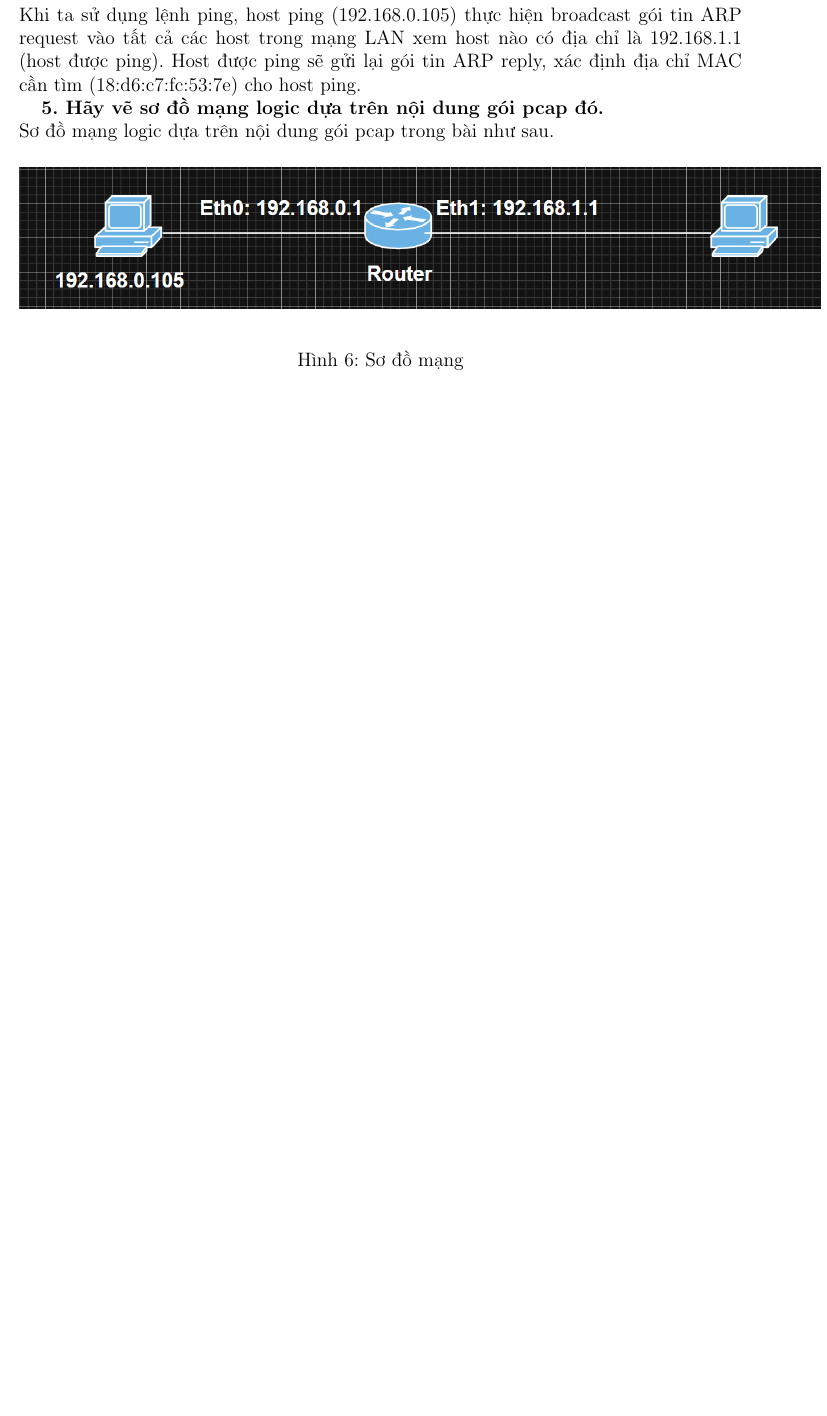
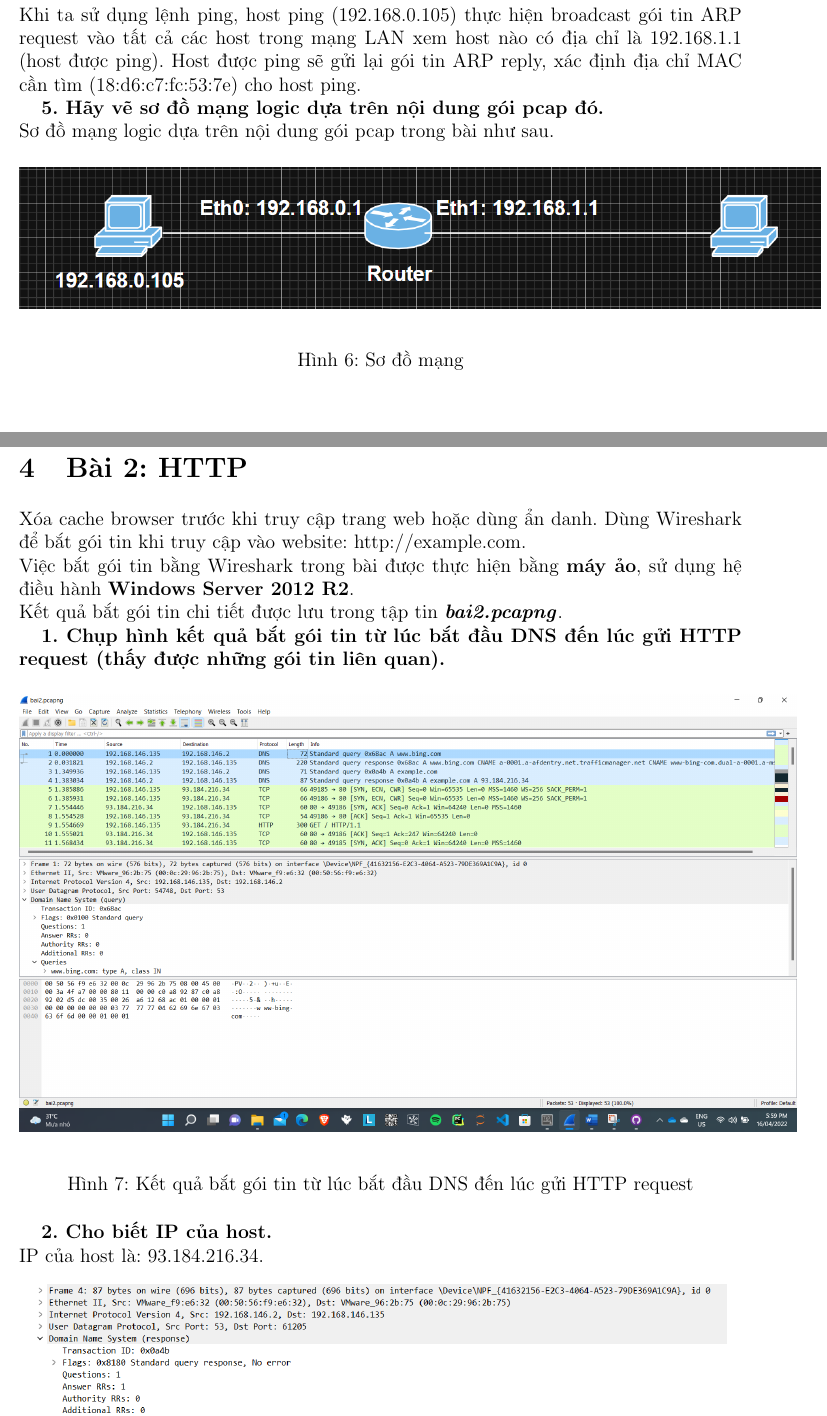
Before and after one commit to vanloc1808/computer-network-projects, a LaTeX document (Wireshark/Latex/sources/main.tex, which reads Wireshark/Latex/sources/p2.tex): part of page 6 of 6 before the commit and two parts of pages 6 and 7 of 8 after it, the two joined at a grey line, cut so that both start at the same text, the shorter picture padded with empty space. Compiled offline with pdfLaTeX.

Commit message:
delete unnecessary

```diff
--- a/Wireshark/Latex/sources/p2.tex
+++ b/Wireshark/Latex/sources/p2.tex
@@ -1 +1,15 @@
 \section{Bài 2: HTTP}
+Xóa cache browser trước khi truy cập trang web hoặc dùng ẩn danh. Dùng Wireshark để bắt gói tin khi truy cập vào website: http://example.com.\\
+Việc bắt gói tin bằng Wireshark trong bài được thực hiện bằng \textbf{máy ảo}, sử dụng hệ điều hành \textbf{Windows Server 2012 R2}.\\
+Kết quả bắt gói tin chi tiết được lưu trong tập tin \textbf{\textit{bai2.pcapng}}.
+
+\textbf{1. Chụp hình kết quả bắt gói tin từ lúc bắt đầu DNS đến lúc gửi HTTP request (thấy được những gói tin liên quan).}
+\begin{figure}[H]
+\begin{center}
+\includegraphics[scale=.45]{../figures/p2/p2_intro}
+\end{center}
+\caption{Kết quả bắt gói tin từ lúc bắt đầu DNS đến lúc gửi HTTP request}
+\end{figure}
+
+\textbf{2.	Cho biết IP của host.}\\
+IP của host là: 93.184.216.34.
@@ -1,0 +21,3 @@
+\end{figure}
+
+\textbf{3. Cho biết IP của router (default gateway) (nếu không thấy được thì trả lời không có và giải thích tại sao)}
```
Also changed, not shown: Wireshark/Latex/sources/main.tex (+2 -0 lines), Wireshark/Latex/sources/p1.tex (+1 -1 lines), Wireshark/Latex/figures/p2/p2_hostip.png (added), Wireshark/Latex/figures/p2/p2_intro.png (added), Wireshark/Latex/sources/main.pdf, Wireshark/Latex/sources/p2.tex (5 more changed lines), 20 other files.
